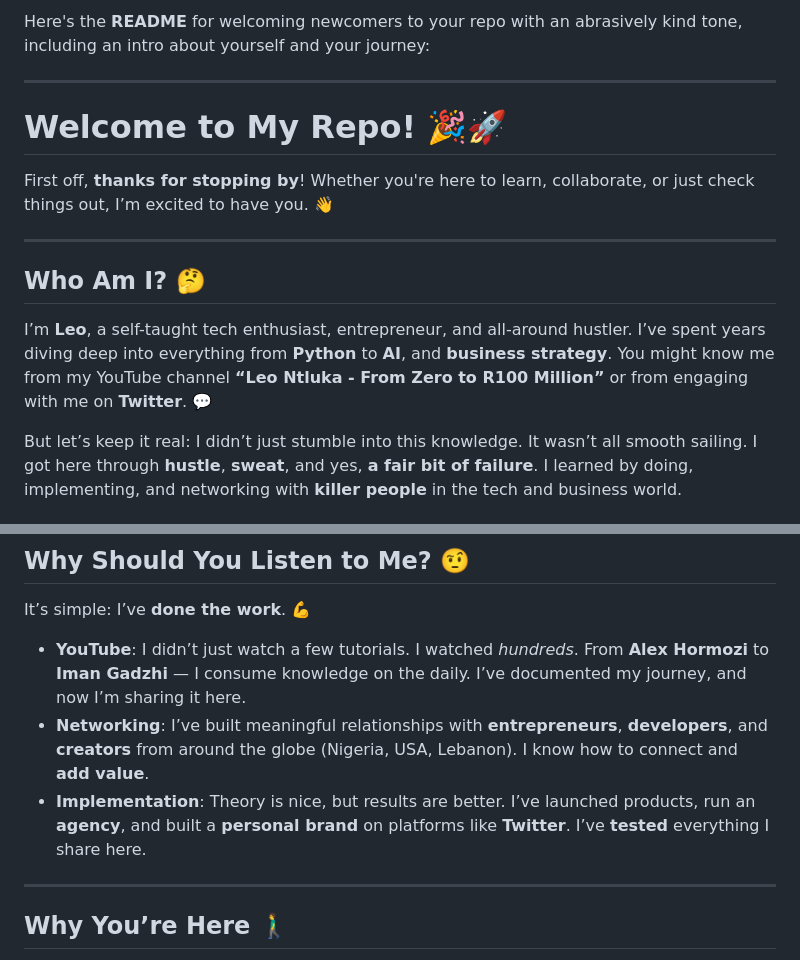
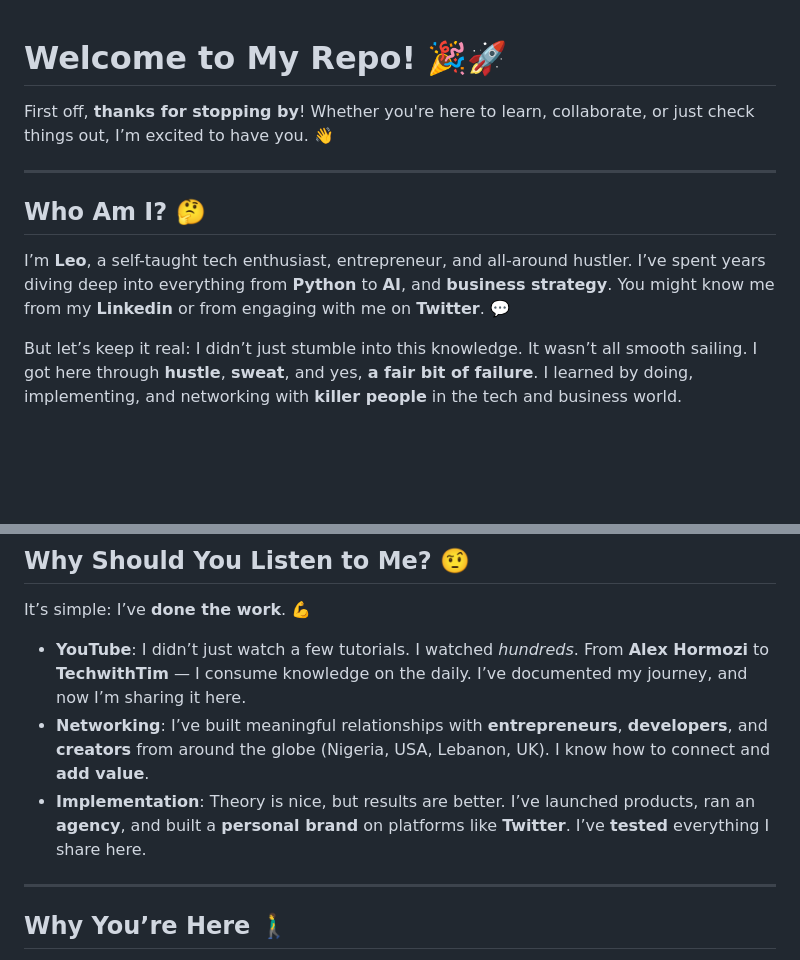
Before and after one commit to justcodeon231/GitHub-Portfolio-Starter-Kit, a Markdown page: readme.md, 2 parts joined by grey strips. Drawn GitHub-style; blank space fills up the shorter version.

Commit message:
reademe edits

```diff
--- a/readme.md
+++ b/readme.md
@@ -1,7 +1,3 @@
-Here's the **README** for welcoming newcomers to your repo with an abrasively kind tone, including an intro about yourself and your journey:
-
----
-
 # **Welcome to My Repo!** 🎉🚀
 
 First off, **thanks for stopping by**! Whether you're here to learn, collaborate, or just check things out, I’m excited to have you. 👋
@@ -9,7 +5,7 @@ First off, **thanks for stopping by**! Whether you're here to learn, collaborate
 ---
 
 ## **Who Am I?** 🤔
-I’m **Leo**, a self-taught tech enthusiast, entrepreneur, and all-around hustler. I’ve spent years diving deep into everything from **Python** to **AI**, and **business strategy**. You might know me from my YouTube channel **“Leo Ntluka - From Zero to R100 Million”** or from engaging with me on **Twitter**. 💬
+I’m **Leo**, a self-taught tech enthusiast, entrepreneur, and all-around hustler. I’ve spent years diving deep into everything from **Python** to **AI**, and **business strategy**. You might know me from my **Linkedin** or from engaging with me on **Twitter**. 💬
 
 But let’s keep it real: I didn’t just stumble into this knowledge. It wasn’t all smooth sailing. I got here through **hustle**, **sweat**, and yes, **a fair bit of failure**. I learned by doing, implementing, and networking with **killer people** in the tech and business world.
 
@@ -25,9 +21,9 @@ In this repo, you’ll find a collection of projects, resources, and **tools** I
 ## **Why Should You Listen to Me?** 🤨
 It’s simple: I’ve **done the work**. 💪
 
-- **YouTube**: I didn’t just watch a few tutorials. I watched *hundreds*. From **Alex Hormozi** to **Iman Gadzhi** — I consume knowledge on the daily. I’ve documented my journey, and now I’m sharing it here.
-- **Networking**: I’ve built meaningful relationships with **entrepreneurs**, **developers**, and **creators** from around the globe (Nigeria, USA, Lebanon). I know how to connect and **add value**.
-- **Implementation**: Theory is nice, but results are better. I’ve launched products, run an **agency**, and built a **personal brand** on platforms like **Twitter**. I’ve **tested** everything I share here.
+- **YouTube**: I didn’t just watch a few tutorials. I watched *hundreds*. From **Alex Hormozi** to **TechwithTim** — I consume knowledge on the daily. I’ve documented my journey, and now I’m sharing it here.
+- **Networking**: I’ve built meaningful relationships with **entrepreneurs**, **developers**, and **creators** from around the globe (Nigeria, USA, Lebanon, UK). I know how to connect and **add value**.
+- **Implementation**: Theory is nice, but results are better. I’ve launched products, ran an **agency**, and built a **personal brand** on platforms like **Twitter**. I’ve **tested** everything I share here.
 
 ---
 
```
